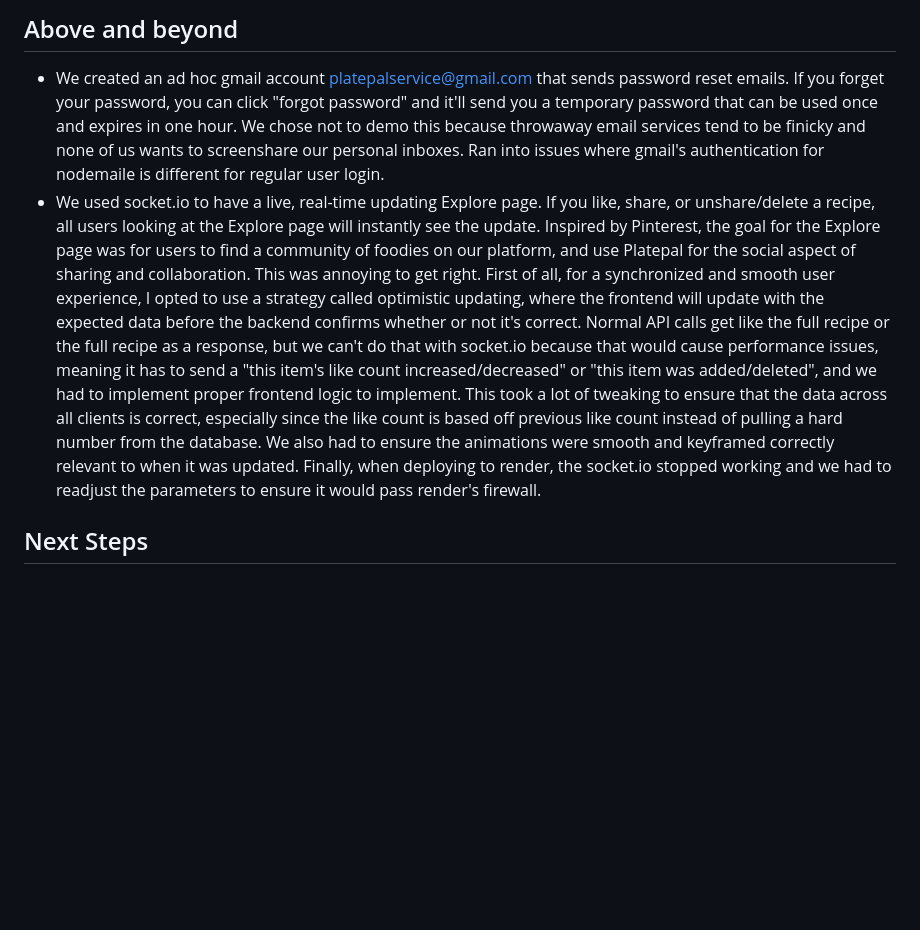
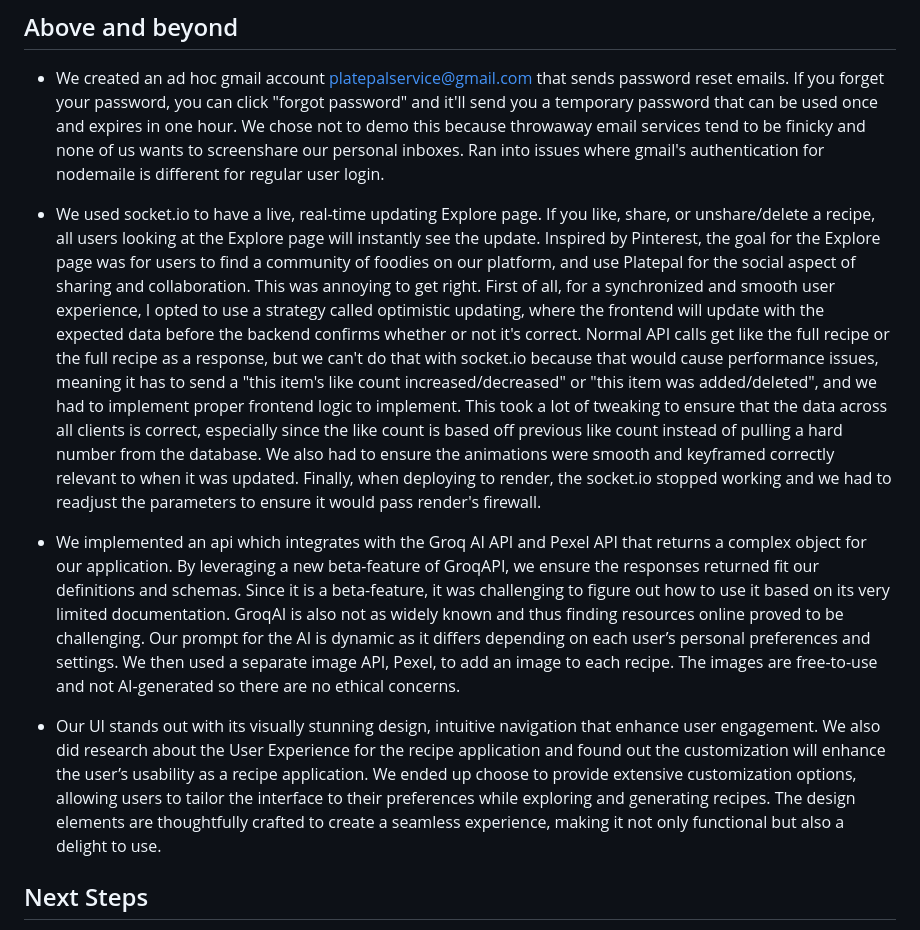
Before and after one commit to liangtam/PlatePal, a Markdown page: README.md, the part around the change printed below. Drawn GitHub-style; blank space fills up the shorter version.

```diff
--- a/README.md
+++ b/README.md
@@ -50,7 +50,12 @@ We used GitHub actions to automatically deploy any commit or merge to our main b
 ## Above and beyond
 
 - We created an ad hoc gmail account platepalservice@gmail.com that sends password reset emails. If you forget your password, you can click "forgot password" and it'll send you a temporary password that can be used once and expires in one hour. We chose not to demo this because throwaway email services tend to be finicky and none of us wants to screenshare our personal inboxes. Ran into issues where gmail's authentication for nodemaile is different for regular user login.
+
 - We used socket.io to have a live, real-time updating Explore page. If you like, share, or unshare/delete a recipe, all users looking at the Explore page will instantly see the update. Inspired by Pinterest, the goal for the Explore page was for users to find a community of foodies on our platform, and use Platepal for the social aspect of sharing and collaboration. This was annoying to get right. First of all, for a synchronized and smooth user experience, I opted to use a strategy called optimistic updating, where the frontend will update with the expected data before the backend confirms whether or not it's correct. Normal API calls get like the full recipe or the full recipe as a response, but we can't do that with socket.io because that would cause performance issues, meaning it has to send a "this item's like count increased/decreased" or "this item was added/deleted", and we had to implement proper frontend logic to implement. This took a lot of tweaking to ensure that the data across all clients is correct, especially since the like count is based off previous like count instead of pulling a hard number from the database. We also had to ensure the animations were smooth and keyframed correctly relevant to when it was updated. Finally, when deploying to render, the socket.io stopped working and we had to readjust the parameters to ensure it would pass render's firewall.
+
+- We implemented an api which integrates with the Groq AI API and Pexel API that returns a complex object for our application. By leveraging a new beta-feature of GroqAPI, we ensure the responses returned fit our definitions and schemas. Since it is a beta-feature, it was challenging to figure out how to use it based on its very limited documentation. GroqAI is also not as widely known and thus finding resources online proved to be challenging. Our prompt for the AI is dynamic as it differs depending on each user’s personal preferences and settings. We then used a separate image API, Pexel, to add an image to each recipe. The images are free-to-use and not AI-generated so there are no ethical concerns.
+
+- Our UI stands out with its visually stunning design, intuitive navigation that enhance user engagement. We also did research about the User Experience for the recipe application and found out the customization will enhance the user’s usability as a recipe application. We ended up choose to provide extensive customization options, allowing users to tailor the interface to their preferences while exploring and generating recipes. The design elements are thoughtfully crafted to create a seamless experience, making it not only functional but also a delight to use.
 
 
 ## Next Steps
```
Also changed, not shown: other parts of README.md (+3 -0 lines).
